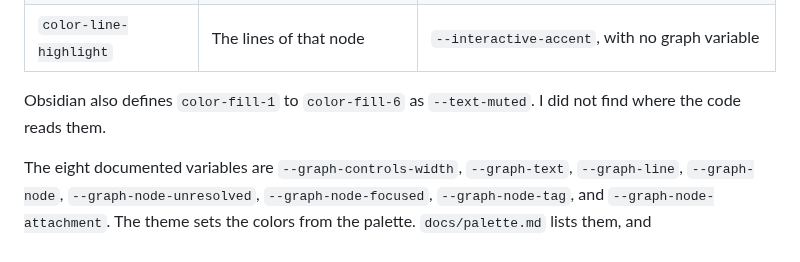
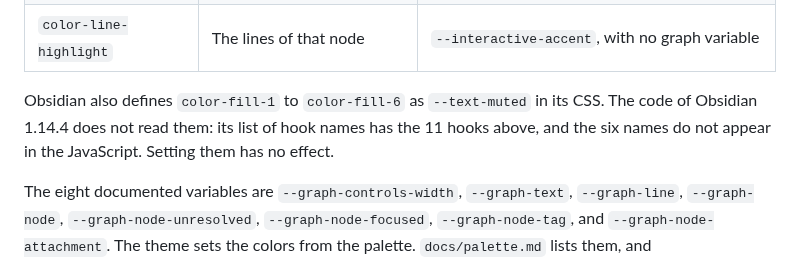
Before and after one commit to Orpheus-21/lexmechanic-theme, a Markdown page: docs/graph.md, the part around the change. Drawn GitHub-style.

Commit message:
Say that no code reads color-fill-1 to 6
A search of the JavaScript of Obsidian 1.14.4 finds the 11 hook names of the graph and not color-fill-1 to color-fill-6. They are only in the CSS, so setting them has no effect. docs/graph.md says so.

Refs #264

```diff
--- a/docs/graph.md
+++ b/docs/graph.md
@@ -22,7 +22,7 @@ The code reads its colors from hidden elements. It makes a `div` with the classe
 | `color-fill-highlight` | The node under the pointer | `--interactive-accent`, with no graph variable |
 | `color-line-highlight` | The lines of that node | `--interactive-accent`, with no graph variable |
 
-Obsidian also defines `color-fill-1` to `color-fill-6` as `--text-muted`. I did not find where the code reads them.
+Obsidian also defines `color-fill-1` to `color-fill-6` as `--text-muted` in its CSS. The code of Obsidian 1.14.4 does not read them: its list of hook names has the 11 hooks above, and the six names do not appear in the JavaScript. Setting them has no effect.
 
 The eight documented variables are `--graph-controls-width`, `--graph-text`, `--graph-line`, `--graph-node`, `--graph-node-unresolved`, `--graph-node-focused`, `--graph-node-tag`, and `--graph-node-attachment`. The theme sets the colors from the palette. `docs/palette.md` lists them, and `docs/contrast.md` gives the effective contrast of each hook on the page color, with the opacity counted.
 
```
